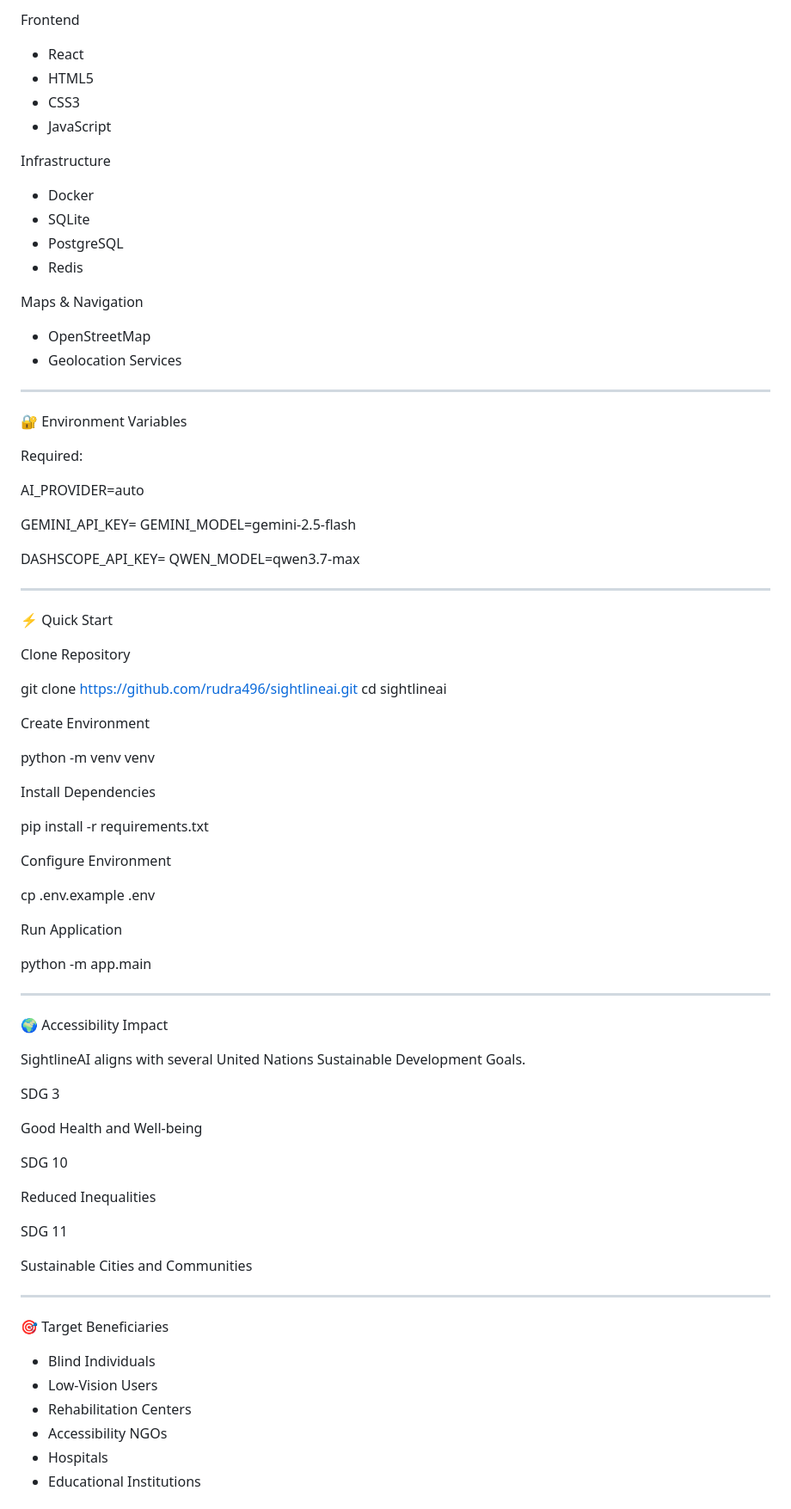
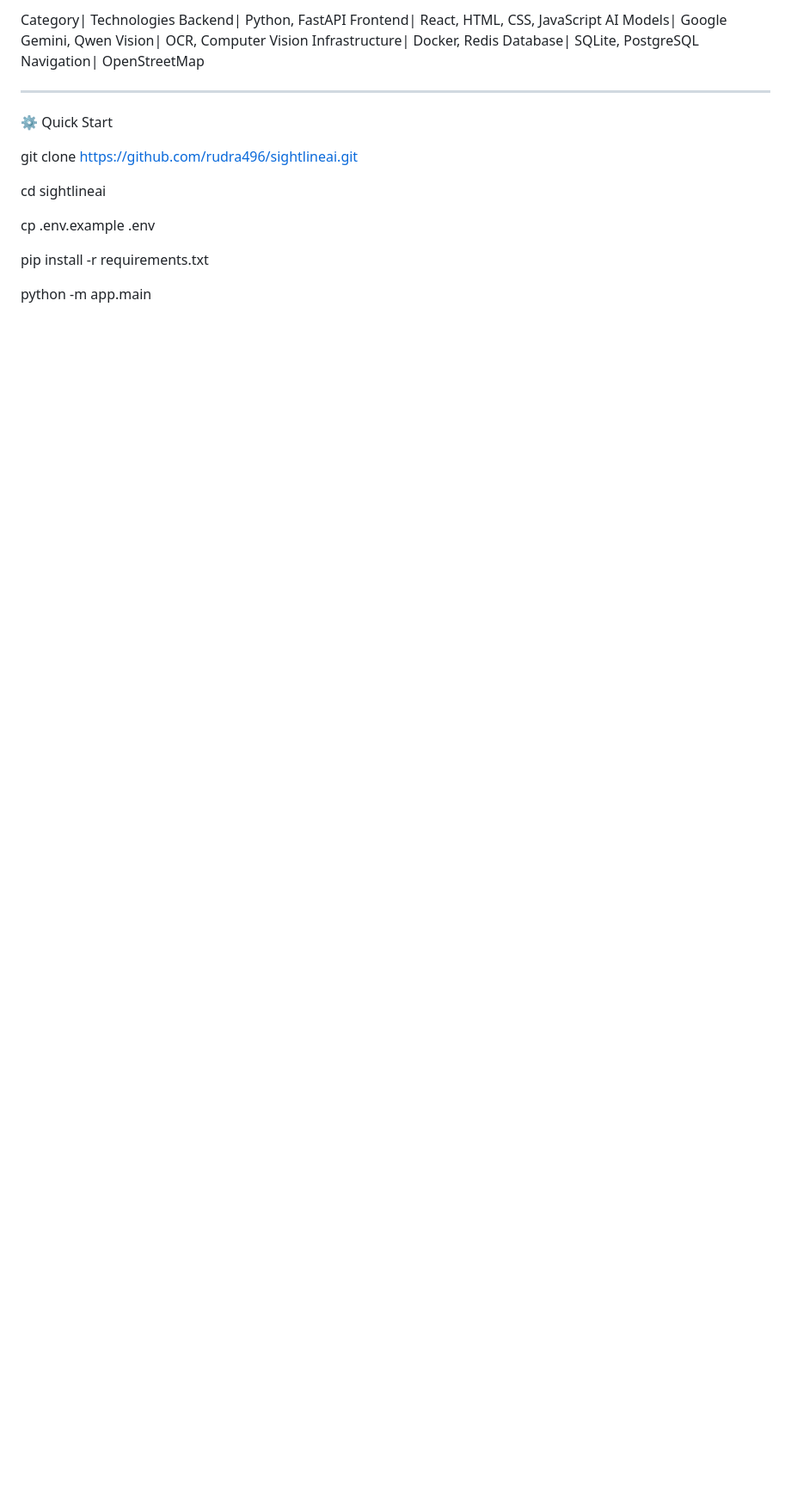
Before and after one commit to rudra496/sightlineai, a Markdown page: README.md, the part around one of its changes. Shown at 86% size. GitHub-like rendering; blank space fills up the shorter version.

```diff
--- a/README.md
+++ b/README.md
@@ -167,87 +83,22 @@ AI & Machine Learning
-Frontend
-
-- React
-- HTML5
-- CSS3
-- JavaScript
-
-Infrastructure
-
-- Docker
-- SQLite
-- PostgreSQL
-- Redis
-
-Maps & Navigation
-
-- OpenStreetMap
-- Geolocation Services
+Category| Technologies
+Backend| Python, FastAPI
+Frontend| React, HTML, CSS, JavaScript
+AI Models| Google Gemini, Qwen
+Vision| OCR, Computer Vision
+Infrastructure| Docker, Redis
+Database| SQLite, PostgreSQL
+Navigation| OpenStreetMap
 
 ---
 
-🔐 Environment Variables
-
-Required:
-
-AI_PROVIDER=auto
-
-GEMINI_API_KEY=
-GEMINI_MODEL=gemini-2.5-flash
-
-DASHSCOPE_API_KEY=
-QWEN_MODEL=qwen3.7-max
-
----
-
-⚡ Quick Start
-
-Clone Repository
+⚙️ Quick Start
 
 git clone https://github.com/rudra496/sightlineai.git
+
 cd sightlineai
 
-Create Environment
-
-python -m venv venv
-
-Install Dependencies
+cp .env.example .env
 
 pip install -r requirements.txt
 
-Configure Environment
-
-cp .env.example .env
-
-Run Application
-
 python -m app.main
-
----
-
-🌍 Accessibility Impact
-
-SightlineAI aligns with several United Nations Sustainable Development Goals.
-
-SDG 3
-
-Good Health and Well-being
-
-SDG 10
-
-Reduced Inequalities
-
-SDG 11
-
-Sustainable Cities and Communities
-
----
-
-🎯 Target Beneficiaries
-
-- Blind Individuals
-- Low-Vision Users
-- Rehabilitation Centers
-- Accessibility NGOs
-- Hospitals
-- Educational Institutions
-
```
Also changed, not shown: other parts of README.md (+58 -219 lines).
